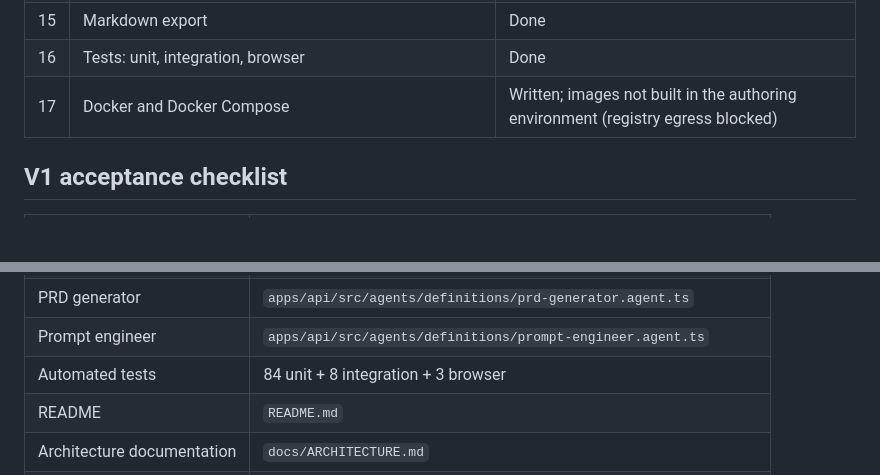
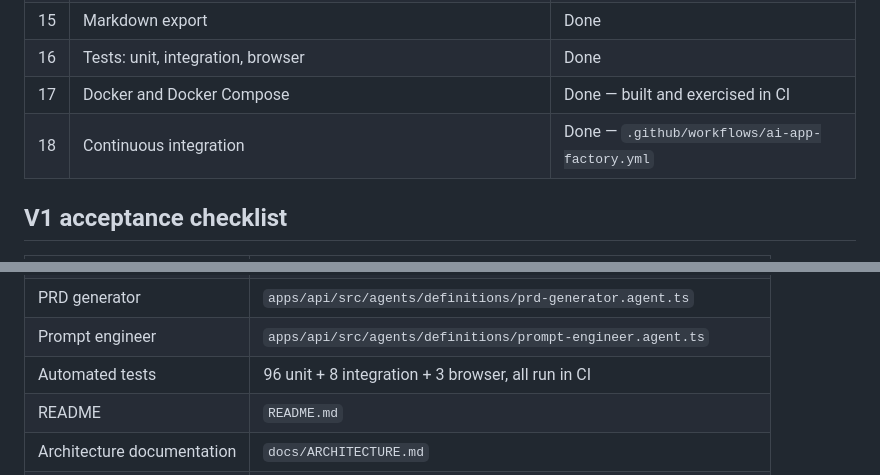
Before and after one commit to mvalmori74/ChangeWaveMv, a Markdown page: docs/IMPLEMENTATION_PLAN.md, 2 parts joined by grey strips. Rendered like a GitHub page; blank space fills up the shorter version.

```diff
--- a/docs/IMPLEMENTATION_PLAN.md
+++ b/docs/IMPLEMENTATION_PLAN.md
@@ -20,7 +20,8 @@
 | 14 | Prompt Engineer | Done |
 | 15 | Markdown export | Done |
 | 16 | Tests: unit, integration, browser | Done |
-| 17 | Docker and Docker Compose | Written; images not built in the authoring environment (registry egress blocked) |
+| 17 | Docker and Docker Compose | Done — built and exercised in CI |
+| 18 | Continuous integration | Done — `.github/workflows/ai-app-factory.yml` |
 
 ## V1 acceptance checklist
 
@@ -38,7 +39,7 @@
 | Scoring engine | `packages/shared/src/scoring.ts`, `apps/api/src/scoring/engine.ts` |
 | PRD generator | `apps/api/src/agents/definitions/prd-generator.agent.ts` |
 | Prompt engineer | `apps/api/src/agents/definitions/prompt-engineer.agent.ts` |
-| Automated tests | 84 unit + 8 integration + 3 browser |
+| Automated tests | 96 unit + 8 integration + 3 browser, all run in CI |
 | README | `README.md` |
 | Architecture documentation | `docs/ARCHITECTURE.md` |
 | API documentation | `docs/API.md` and live OpenAPI at `/docs` |
```
Also changed, not shown: README.md (+9 -0 lines), docs/ARCHITECTURE.md (+12 -0 lines).
